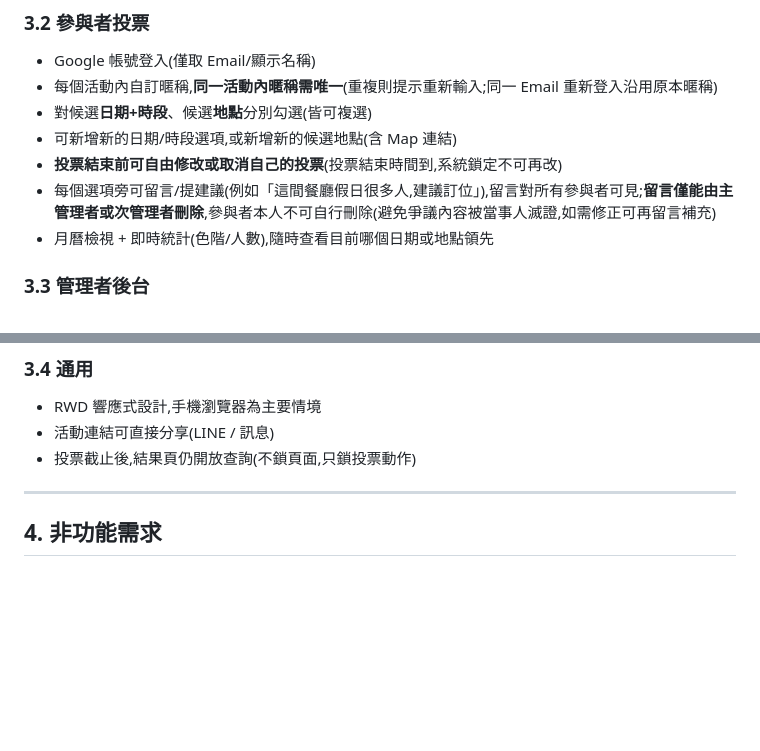
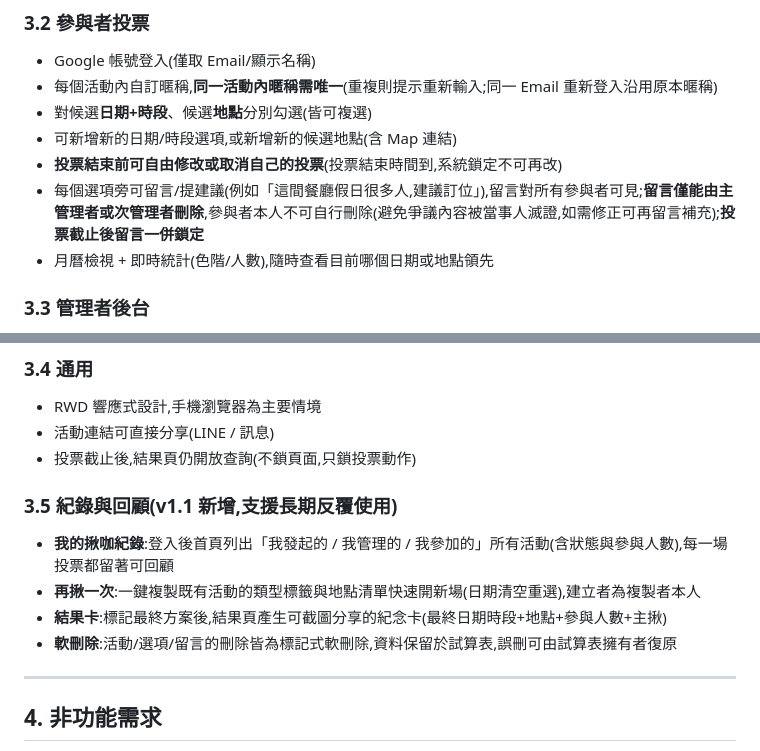
Before and after one commit to tongxiaooppo-boop/jioka, a Markdown page: clinepass-prd.md, 2 parts joined by grey strips. GitHub-like rendering; blank space fills up the shorter version.

```diff
--- a/clinepass-prd.md
+++ b/clinepass-prd.md
@@ -52,7 +53,7 @@
 - 對候選**日期+時段**、候選**地點**分別勾選(皆可複選)
 - 可新增新的日期/時段選項,或新增新的候選地點(含 Map 連結)
 - **投票結束前可自由修改或取消自己的投票**(投票結束時間到,系統鎖定不可再改)
-- 每個選項旁可留言/提建議(例如「這間餐廳假日很多人,建議訂位」),留言對所有參與者可見;**留言僅能由主管理者或次管理者刪除**,參與者本人不可自行刪除(避免爭議內容被當事人滅證,如需修正可再留言補充)
+- 每個選項旁可留言/提建議(例如「這間餐廳假日很多人,建議訂位」),留言對所有參與者可見;**留言僅能由主管理者或次管理者刪除**,參與者本人不可自行刪除(避免爭議內容被當事人滅證,如需修正可再留言補充);**投票截止後留言一併鎖定**
 - 月曆檢視 + 即時統計(色階/人數),隨時查看目前哪個日期或地點領先
 
 ### 3.3 管理者後台
@@ -71,6 +72,12 @@
 - RWD 響應式設計,手機瀏覽器為主要情境
 - 活動連結可直接分享(LINE / 訊息)
 - 投票截止後,結果頁仍開放查詢(不鎖頁面,只鎖投票動作)
+
+### 3.5 紀錄與回顧(v1.1 新增,支援長期反覆使用)
+- **我的揪咖紀錄**:登入後首頁列出「我發起的 / 我管理的 / 我參加的」所有活動(含狀態與參與人數),每一場投票都留著可回顧
+- **再揪一次**:一鍵複製既有活動的類型標籤與地點清單快速開新場(日期清空重選),建立者為複製者本人
+- **結果卡**:標記最終方案後,結果頁產生可截圖分享的紀念卡(最終日期時段+地點+參與人數+主揪)
+- **軟刪除**:活動/選項/留言的刪除皆為標記式軟刪除,資料保留於試算表,誤刪可由試算表擁有者復原
 
 ---
 
```
Also changed, not shown: other parts of clinepass-prd.md (+42 -12 lines).
